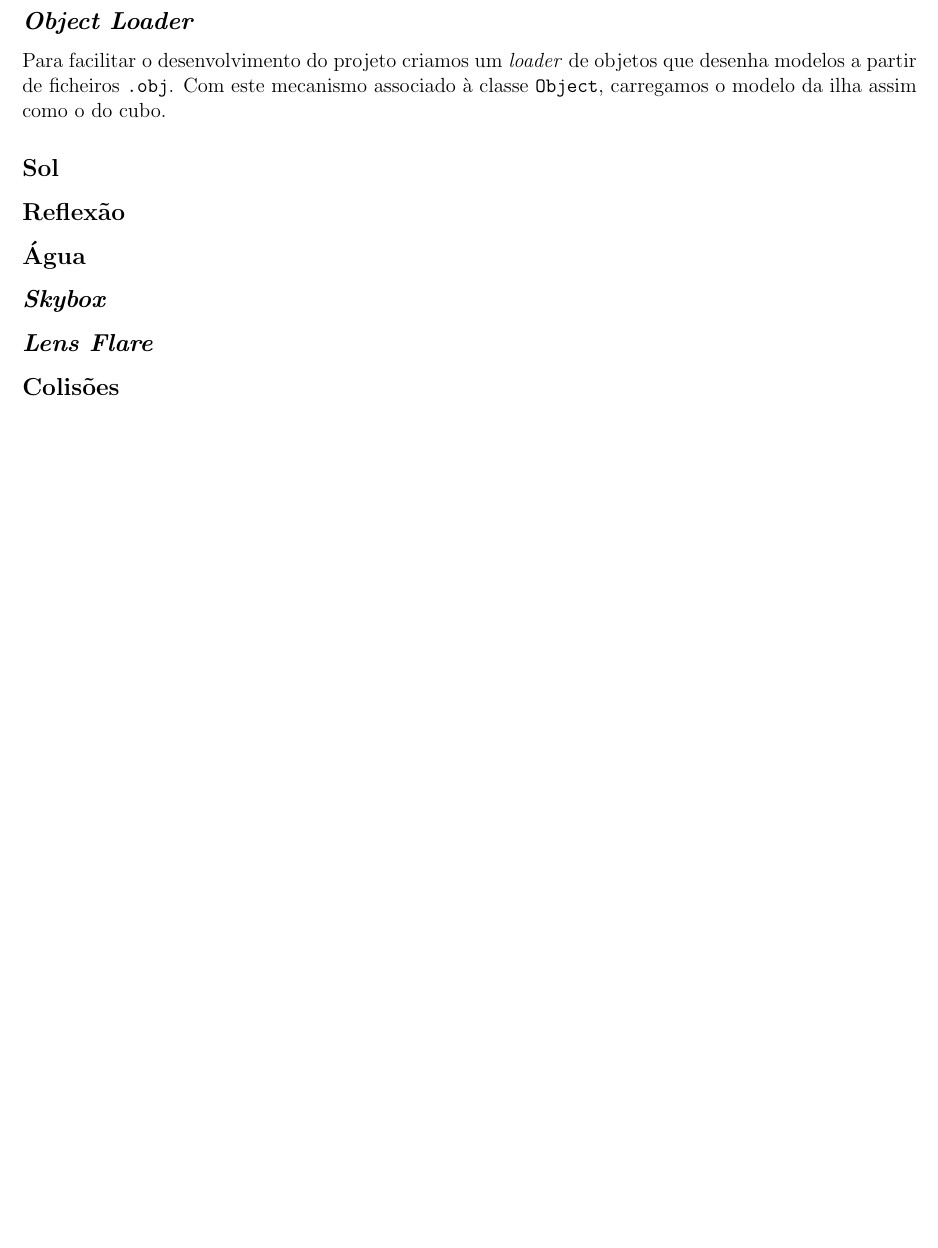
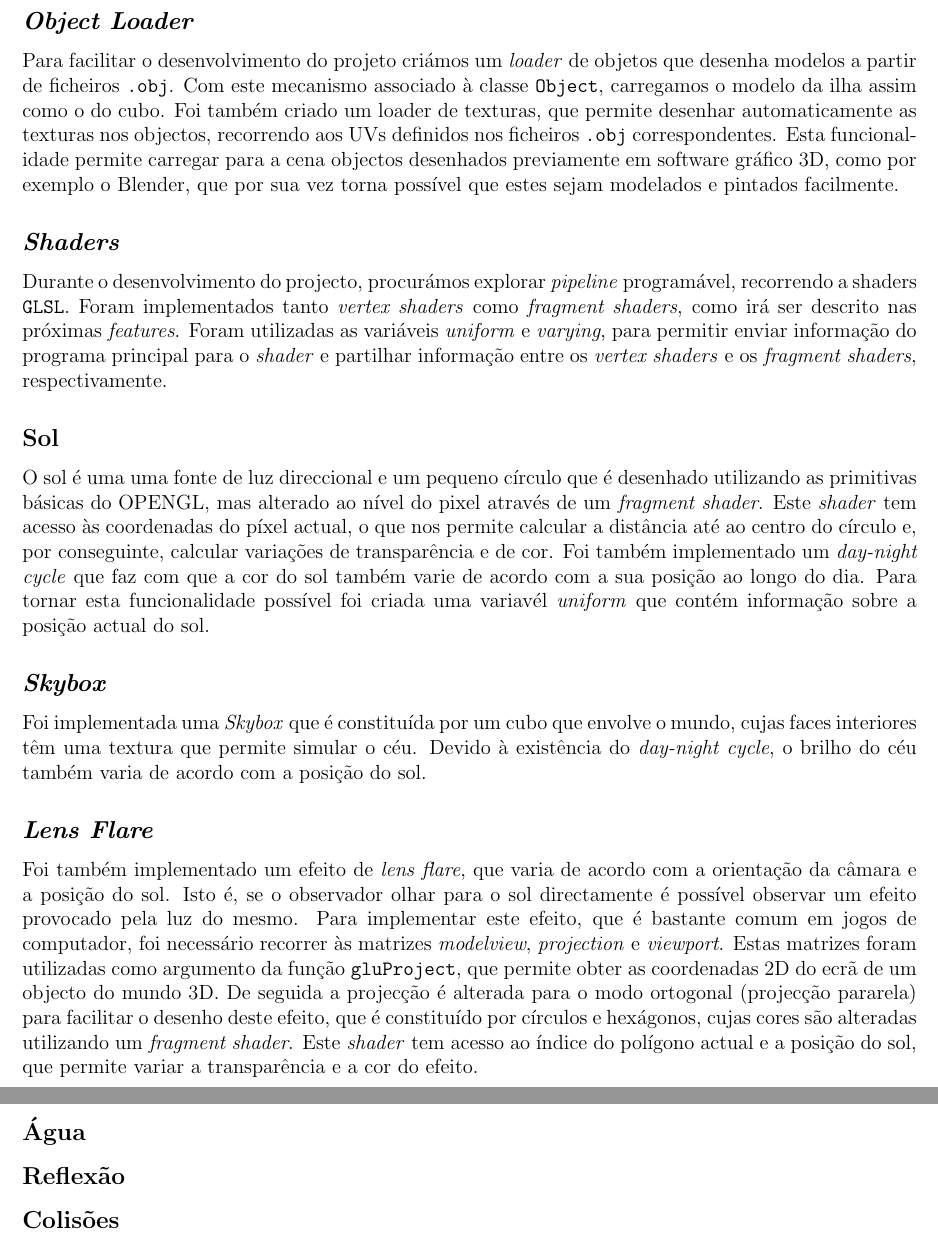
Before and after one commit to 0xacb/cg2015, a LaTeX document (report/report.tex): part of page 2 of 2 before the commit and two parts of pages 2 and 3 of 3 after it, the two joined at a grey line, cut so that both start at the same text, the shorter picture padded with empty space. Compiled offline with pdfLaTeX.

Commit message:
Report almost done.

```diff
--- a/report/report.tex
+++ b/report/report.tex
@@ -23,7 +23,7 @@
 \addtolength{\oddsidemargin}{-45pt}
 
 \title{\TitleFont{Computação Gráfica}}
-\author{David Gomes (2013136061) \and \vspace{-0.1cm} André Baptista (2013136742)}
+\author{David Gomes (2013136061) \and \vspace{-0.1cm} André Baptista (2012137523)}
 \date{}
 
 \begin{document}
@@ -43,13 +43,18 @@ O objetivo deste relatório é apresentar algumas das \textit{features} do nosso
 \pagebreak
 
 \subsection*{\textit{Object Loader}}
-Para facilitar o desenvolvimento do projeto criamos um \textit{loader} de objetos que desenha modelos
-a partir de ficheiros \texttt{.obj}. Com este mecanismo associado à classe \texttt{Object}, carregamos o modelo da ilha assim como o do cubo.
+Para facilitar o desenvolvimento do projeto criámos um \textit{loader} de objetos que desenha modelos
+a partir de ficheiros \texttt{.obj}. Com este mecanismo associado à classe \texttt{Object}, carregamos o modelo da ilha assim como o do cubo. Foi também criado um loader de texturas, que permite desenhar automaticamente as texturas nos objectos, recorrendo aos UVs definidos nos ficheiros \texttt{.obj} correspondentes. Esta funcionalidade permite carregar para a cena objectos desenhados previamente em software gráfico 3D, como por exemplo o Blender, que por sua vez torna possível que estes sejam modelados e pintados facilmente.
+\subsection*{\textit{Shaders}}
+Durante o desenvolvimento do projecto, procurámos explorar \textit{pipeline} programável, recorrendo a shaders \texttt{GLSL}. Foram implementados tanto \textit{vertex shaders} como \textit{fragment shaders}, como irá ser descrito nas próximas \textit{features}. Foram utilizadas as variáveis \textit{uniform} e \textit{varying}, para permitir enviar informação do programa principal para o \textit{shader} e partilhar informação entre os \textit{vertex shaders} e os \textit{fragment shaders}, respectivamente.
 \subsection*{Sol}
+O sol é uma uma fonte de luz direccional e um pequeno círculo que é desenhado utilizando as primitivas básicas do OPENGL, mas alterado ao nível do pixel através de um \textit{fragment shader}. Este \textit{shader} tem acesso às coordenadas do píxel actual, o que nos permite calcular a distância até ao centro do círculo e, por conseguinte, calcular variações de transparência e de cor. Foi também implementado um \textit{day-night cycle} que faz com que a cor do sol também varie de acordo com a sua posição ao longo do dia. Para tornar esta funcionalidade possível foi criada uma variavél \textit{uniform} que contém informação sobre a posição actual do sol.
+\subsection*{\textit{Skybox}}
+Foi implementada uma \textit{Skybox} que é constituída por um cubo que envolve o mundo, cujas faces interiores têm uma textura que permite simular o céu. Devido à existência do \textit{day-night cycle}, o brilho do céu também varia de acordo com a posição do sol.
+\subsection*{\textit{Lens Flare}}
+Foi também implementado um efeito de \textit{lens flare}, que varia de acordo com a orientação da câmara e a posição do sol. Isto é, se o observador olhar para o sol directamente é possível observar um efeito provocado pela luz do mesmo. Para implementar este efeito, que é bastante comum em jogos de computador, foi necessário recorrer às matrizes \textit{modelview}, \textit{projection} e \textit{viewport}. Estas matrizes foram utilizadas como argumento da função \texttt{gluProject}, que permite obter as coordenadas 2D do ecrã de um objecto do mundo 3D. De seguida a projecção é alterada para o modo ortogonal (projecção pararela) para facilitar o desenho deste efeito, que é constituído por círculos e hexágonos, cujas cores são alteradas utilizando um \textit{fragment shader}. Este \textit{shader} tem acesso ao índice do polígono actual e a posição do sol, que permite variar a transparência e a cor do efeito.
+\subsection*{Água}
 \subsection*{Reflexão}
-\subsection*{Água}
-\subsection*{\textit{Skybox}}
-\subsection*{\textit{Lens Flare}}
 \subsection*{Colisões}
 Vários tipos de colisões simples são usadas no nosso projeto, seja para detetar colisão entre duas esferas ou entre esferas e planos.
 
```
